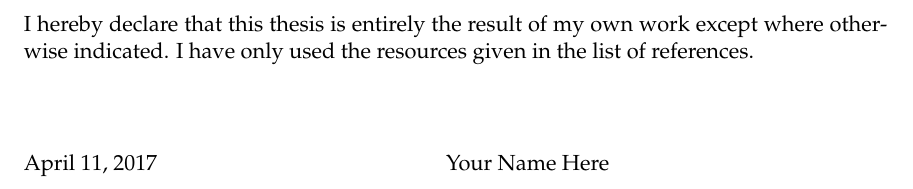
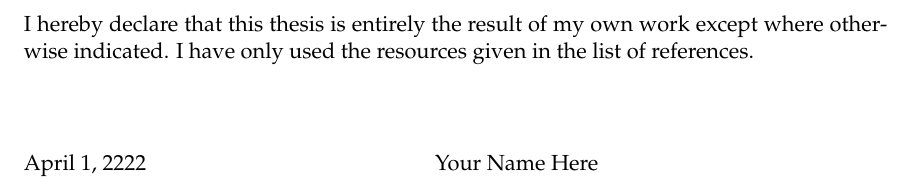
Before and after one commit to waltsims/TUM_Thesis_Template_CSE, a LaTeX thesis (main.tex, which reads components/disclaimer.tex): part of page 5 of 29, cut so that both start at the same text. Compiled offline with pdfLaTeX; an older LaTeX class or package is replaced by its successor.

Commit message:
Fix: the date in the disclaimer was not the same as in the cover.
The cover and the titlepage use the `\date`, defined in the `components/info.tex`, while the disclaimer was using the `\today`.

This fixes #9.

```diff
--- a/components/disclaimer.tex
+++ b/components/disclaimer.tex
@@ -10,6 +9,6 @@
 
 	\vspace{15mm}
 	\noindent
-	\today \hspace{5cm} \author
+	\date \hspace{5cm} \author
 \selectlanguage{english}
 \newpage
```
Also changed, not shown: components/disclaimer.tex (1 more changed lines).
